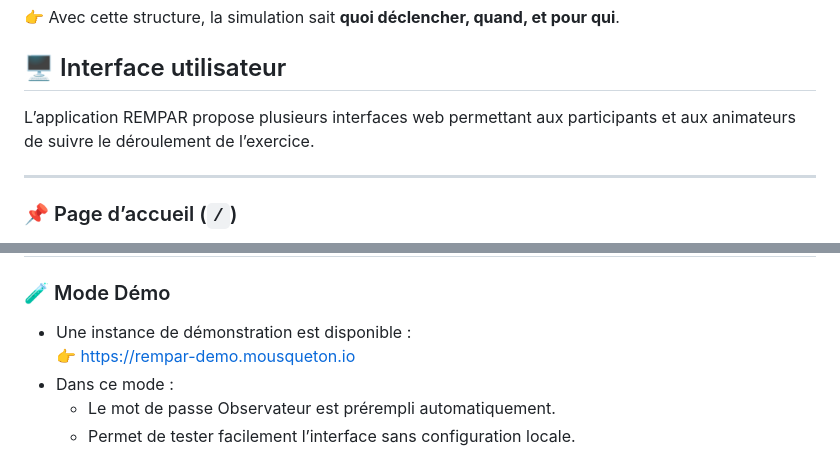
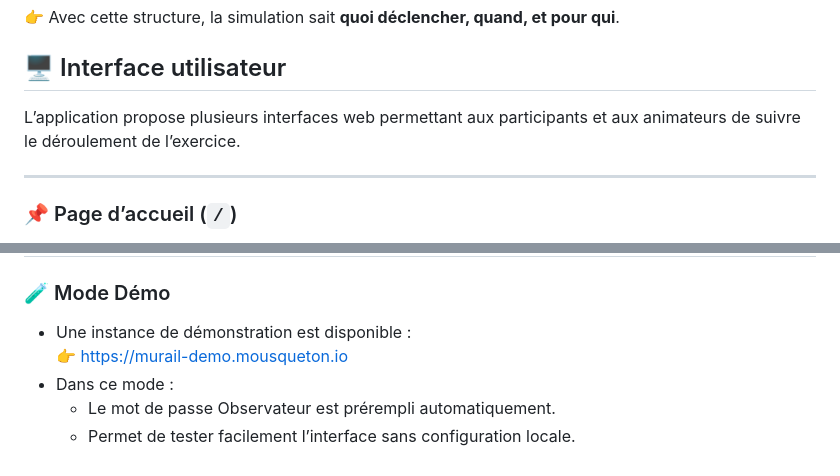
Before and after one commit to JMousqueton/Murail, a Markdown page: Documentation/Documentation-fr.md, 2 parts joined by grey strips. Rendered like a GitHub page.

```diff
--- a/Documentation/Documentation-fr.md
+++ b/Documentation/Documentation-fr.md
@@ -105,7 +105,7 @@ Ces colonnes sont uniquement à destination du role d'animateur/facillitateur
 
 ## 🖥️ Interface utilisateur
 
-L’application REMPAR propose plusieurs interfaces web permettant aux participants et aux animateurs de suivre le déroulement de l’exercice.
+L’application  propose plusieurs interfaces web permettant aux participants et aux animateurs de suivre le déroulement de l’exercice.
 
 ---
 
@@ -234,7 +234,7 @@ Il contient les paramètres sensibles (mots de passe, identifiants, secrets) et
 ### 🧪 Mode Démo
 
 - Une instance de démonstration est disponible :
-  👉 [https://rempar-demo.mousqueton.io](https://rempar-demo.mousqueton.io)
+  👉 [https://murail-demo.mousqueton.io](https://murail-demo.mousqueton.io)
 - Dans ce mode :
   - Le mot de passe Observateur est prérempli automatiquement.
   - Permet de tester facilement l’interface sans configuration locale.
```
